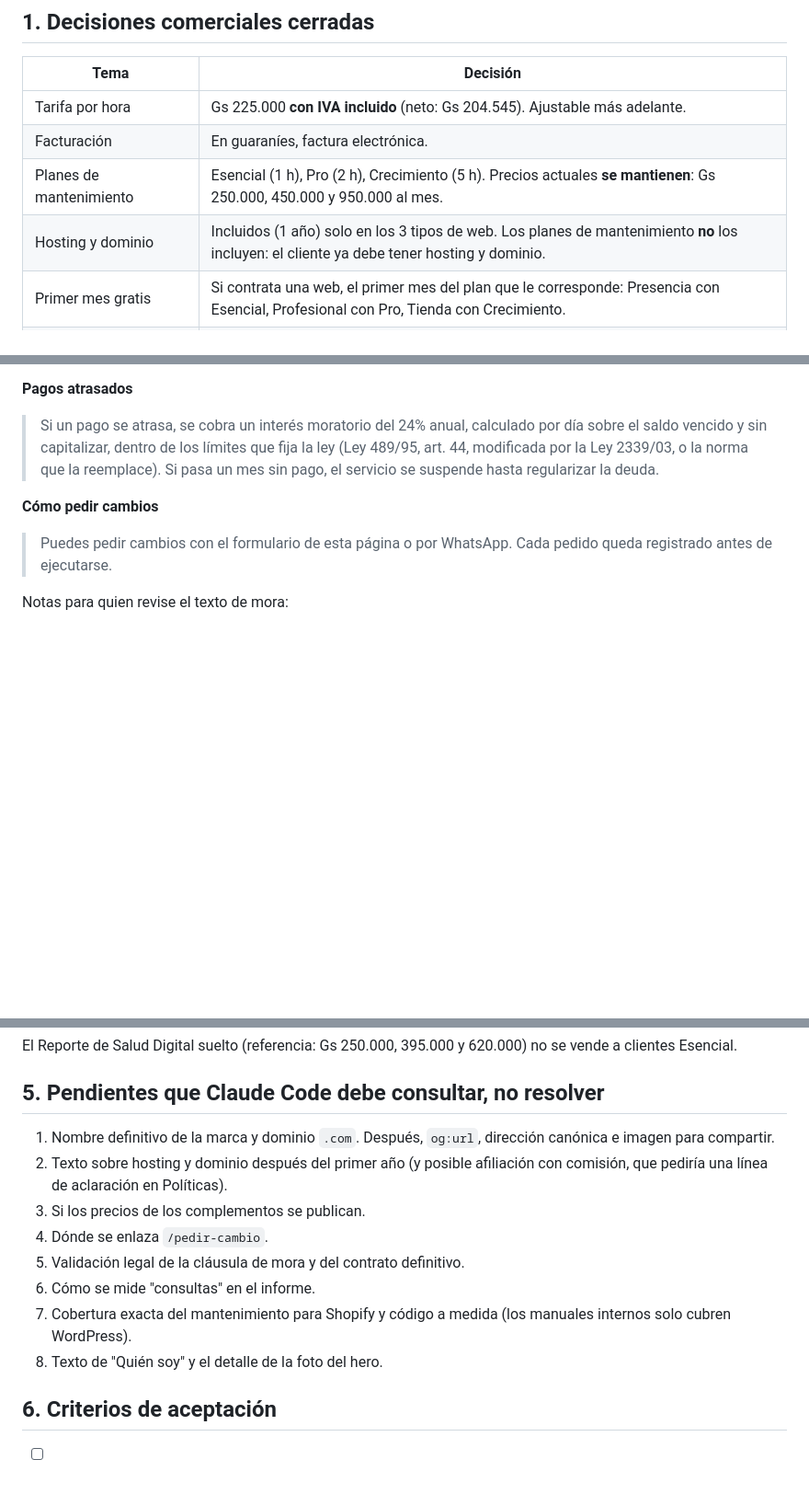
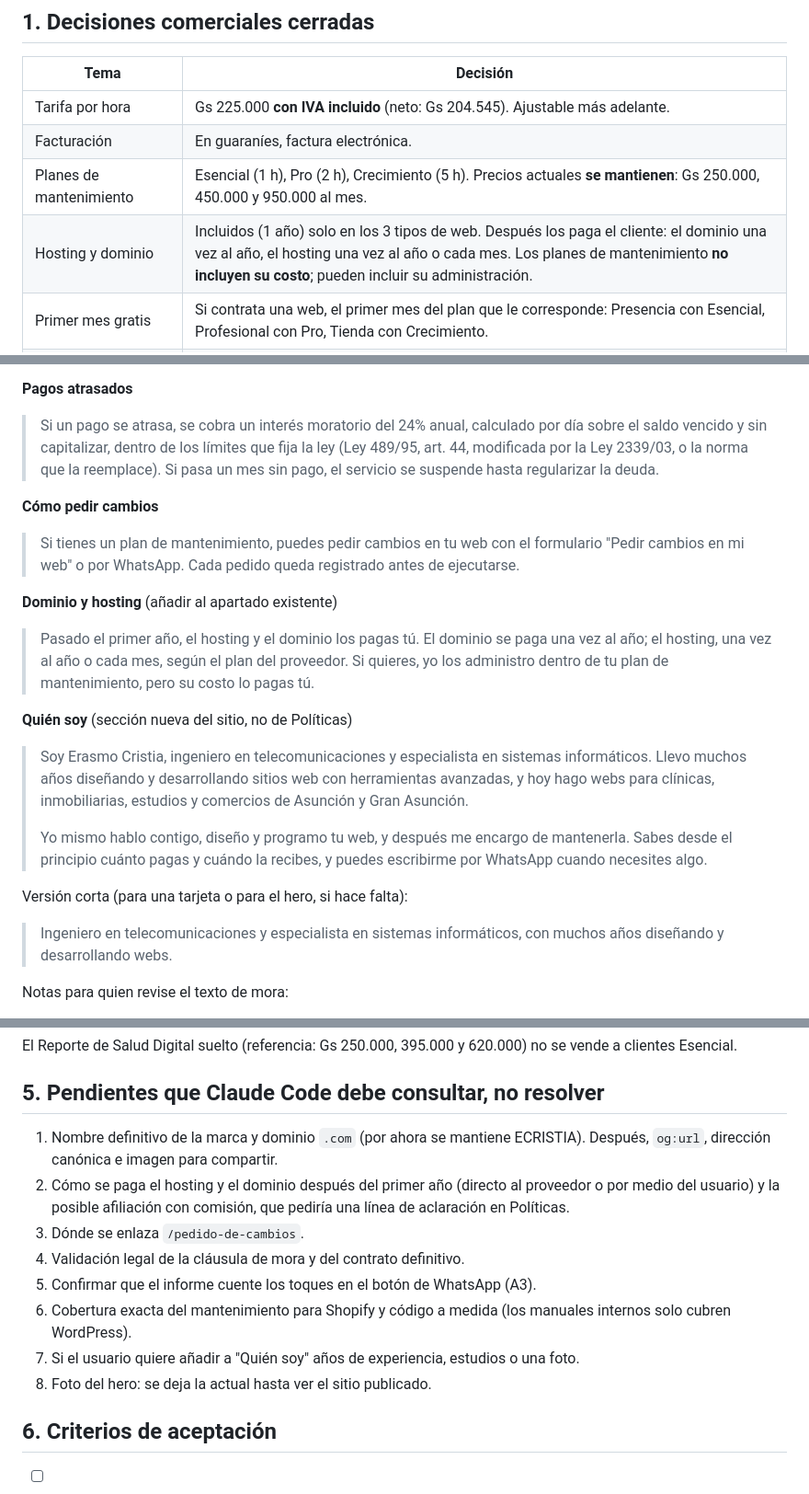
Before and after one commit to pujol70/salud, a Markdown page: documentos/AJUSTES-SITIO-PARA-CLAUDE-CODE.md, 3 parts joined by grey strips. Shown at 92% size. Drawn GitHub-style; blank space fills up the shorter version.

```diff
--- a/documentos/AJUSTES-SITIO-PARA-CLAUDE-CODE.md
+++ b/documentos/AJUSTES-SITIO-PARA-CLAUDE-CODE.md
@@ -20,7 +20,7 @@ Estado: **solo especificación. Nada de esto está aplicado todavía.**
 | Tarifa por hora | Gs 225.000 **con IVA incluido** (neto: Gs 204.545). Ajustable más adelante. |
 | Facturación | En guaraníes, factura electrónica. |
 | Planes de mantenimiento | Esencial (1 h), Pro (2 h), Crecimiento (5 h). Precios actuales **se mantienen**: Gs 250.000, 450.000 y 950.000 al mes. |
-| Hosting y dominio | Incluidos (1 año) solo en los 3 tipos de web. Los planes de mantenimiento **no** los incluyen: el cliente ya debe tener hosting y dominio. |
+| Hosting y dominio | Incluidos (1 año) solo en los 3 tipos de web. Después los paga el cliente: el dominio una vez al año, el hosting una vez al año o cada mes. Los planes de mantenimiento **no incluyen su costo**; pueden incluir su administración. |
 | Primer mes gratis | Si contrata una web, el primer mes del plan que le corresponde: Presencia con Esencial, Profesional con Pro, Tienda con Crecimiento. |
 | Contrato de mantenimiento | 6 meses, con renovación automática por otros 6 meses. Pasados los primeros 6 meses, el cliente puede cancelar cuando quiera con 30 días de preaviso. |
 | Mora | Interés moratorio sobre el saldo vencido y suspensión del servicio al mes sin pago (texto en la sección 3). |
@@ -72,7 +79,18 @@ Reemplazar el apartado "Mantenimiento mensual" y añadir los siguientes (textos
 > Si un pago se atrasa, se cobra un interés moratorio del 24% anual, calculado por día sobre el saldo vencido y sin capitalizar, dentro de los límites que fija la ley (Ley 489/95, art. 44, modificada por la Ley 2339/03, o la norma que la reemplace). Si pasa un mes sin pago, el servicio se suspende hasta regularizar la deuda.
 
 **Cómo pedir cambios**
-> Puedes pedir cambios con el formulario de esta página o por WhatsApp. Cada pedido queda registrado antes de ejecutarse.
+> Si tienes un plan de mantenimiento, puedes pedir cambios en tu web con el formulario "Pedir cambios en mi web" o por WhatsApp. Cada pedido queda registrado antes de ejecutarse.
+
+**Dominio y hosting** (añadir al apartado existente)
+> Pasado el primer año, el hosting y el dominio los pagas tú. El dominio se paga una vez al año; el hosting, una vez al año o cada mes, según el plan del proveedor. Si quieres, yo los administro dentro de tu plan de mantenimiento, pero su costo lo pagas tú.
+
+**Quién soy** (sección nueva del sitio, no de Políticas)
+> Soy Erasmo Cristia, ingeniero en telecomunicaciones y especialista en sistemas informáticos. Llevo muchos años diseñando y desarrollando sitios web con herramientas avanzadas, y hoy hago webs para clínicas, inmobiliarias, estudios y comercios de Asunción y Gran Asunción.
+>
+> Yo mismo hablo contigo, diseño y programo tu web, y después me encargo de mantenerla. Sabes desde el principio cuánto pagas y cuándo la recibes, y puedes escribirme por WhatsApp cuando necesites algo.
+
+Versión corta (para una tarjeta o para el hero, si hace falta):
+> Ingeniero en telecomunicaciones y especialista en sistemas informáticos, con muchos años diseñando y desarrollando webs.
 
 Notas para quien revise el texto de mora:
 - La ley no fija una tasa única. Pone un tope: el interés moratorio no puede superar el pactado, el punitorio adicional no puede pasar del 30% del moratorio, no se capitalizan intereses, y es usuraria la tasa que excede en 30% el promedio de créditos de consumo que publica el BCP cada mes. El último tope que se encontró (prensa) fue 30,17% anual en guaraníes para octubre.
@@ -109,14 +127,14 @@ El Reporte de Salud Digital suelto (referencia: Gs 250.000, 395.000 y 620.000) n
 
 ## 5. Pendientes que Claude Code debe consultar, no resolver
 
-1. Nombre definitivo de la marca y dominio `.com`. Después, `og:url`, dirección canónica e imagen para compartir.
-2. Texto sobre hosting y dominio después del primer año (y posible afiliación con comisión, que pediría una línea de aclaración en Políticas).
-3. Si los precios de los complementos se publican.
-4. Dónde se enlaza `/pedir-cambio`.
-5. Validación legal de la cláusula de mora y del contrato definitivo.
-6. Cómo se mide "consultas" en el informe.
-7. Cobertura exacta del mantenimiento para Shopify y código a medida (los manuales internos solo cubren WordPress).
-8. Texto de "Quién soy" y el detalle de la foto del hero.
+1. Nombre definitivo de la marca y dominio `.com` (por ahora se mantiene ECRISTIA). Después, `og:url`, dirección canónica e imagen para compartir.
+2. Cómo se paga el hosting y el dominio después del primer año (directo al proveedor o por medio del usuario) y la posible afiliación con comisión, que pediría una línea de aclaración en Políticas.
+3. Dónde se enlaza `/pedido-de-cambios`.
+4. Validación legal de la cláusula de mora y del contrato definitivo.
+5. Confirmar que el informe cuente los toques en el botón de WhatsApp (A3).
+6. Cobertura exacta del mantenimiento para Shopify y código a medida (los manuales internos solo cubren WordPress).
+7. Si el usuario quiere añadir a "Quién soy" años de experiencia, estudios o una foto.
+8. Foto del hero: se deja la actual hasta ver el sitio publicado.
 
 ## 6. Criterios de aceptación
 
```
Also changed, not shown: other parts of documentos/AJUSTES-SITIO-PARA-CLAUDE-CODE.md (+16 -7 lines).
